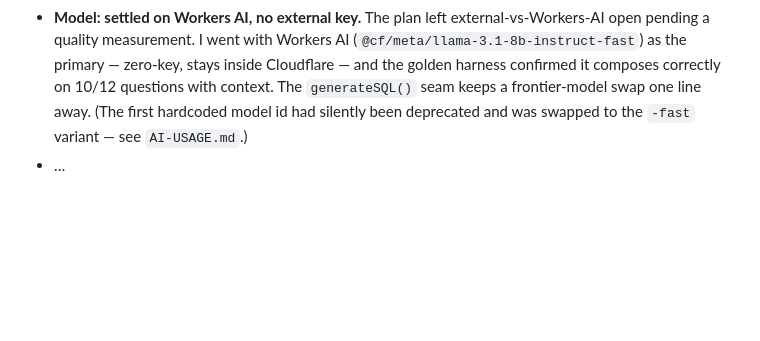
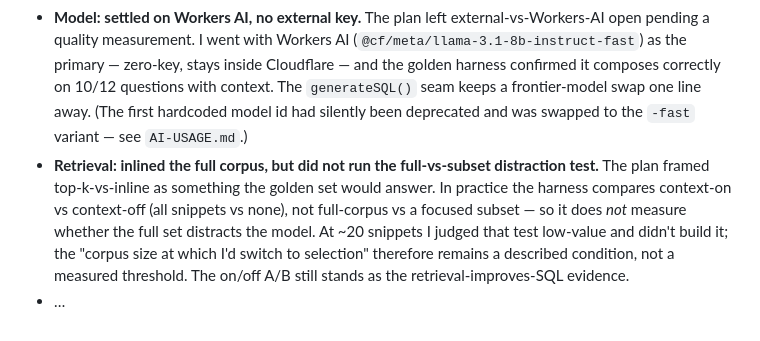
Before and after one commit to cosmapatricia/talk-to-your-data, a Markdown page: PLAN.md, the part around the change. Drawn GitHub-style; blank space fills up the shorter version.

Commit message:
PLAN divergence log: no full-vs-subset distraction test (inline only)
Co-Authored-By: Claude Opus 4.8 <noreply@anthropic.com>

```diff
--- a/PLAN.md
+++ b/PLAN.md
@@ -61,4 +61,5 @@ _(Where I left this plan and what changed my mind.)_
 - **Dates are cast in the conversion, not left to the sniffer.** DfT ships `date` as DD/MM/YYYY text. DuckDB's CSV sniffer usually gets it right, but `05/03/2025` is genuinely ambiguous and a wrong guess moves March into May with no error anywhere — the exact class of silent semantic bug this project is about. `date` and `time` are read as VARCHAR and cast with the format written out. Verified against an independent field: that row parses to 2025-03-05, and DfT's own `day_of_week = 4` (1 = Sunday) agrees it was a Wednesday.
 - **Coded values in the results table: known limitation → decoded in the display layer.** The plan assumed I'd live with raw codes (`collision_severity = 1`) for v1 and listed decoding as a deferred option. I implemented option (c): a committed `shared/codes.json` (built from the DfT guide by `scripts/build-codes.mjs`) drives display-layer decoding, so the results table reads `1 — Fatal`, `7 — Fog or mist`, etc., while the generated SQL keeps the raw integer codes (still clean and editable). Changed my mind because it was cheap — one generated lookup file plus a render tweak — it materially improves the "answer as a table" UX, and decoding at render rather than in SQL keeps the visible SQL uncluttered.
 - **Model: settled on Workers AI, no external key.** The plan left external-vs-Workers-AI open pending a quality measurement. I went with Workers AI (`@cf/meta/llama-3.1-8b-instruct-fast`) as the primary — zero-key, stays inside Cloudflare — and the golden harness confirmed it composes correctly on 10/12 questions with context. The `generateSQL()` seam keeps a frontier-model swap one line away. (The first hardcoded model id had silently been deprecated and was swapped to the `-fast` variant — see `AI-USAGE.md`.)
+- **Retrieval: inlined the full corpus, but did not run the full-vs-subset distraction test.** The plan framed top-k-vs-inline as something the golden set would answer. In practice the harness compares context-on vs context-off (all snippets vs none), not full-corpus vs a focused subset — so it does *not* measure whether the full set distracts the model. At ~20 snippets I judged that test low-value and didn't build it; the "corpus size at which I'd switch to selection" therefore remains a described condition, not a measured threshold. The on/off A/B still stands as the retrieval-improves-SQL evidence.
 - …
```
